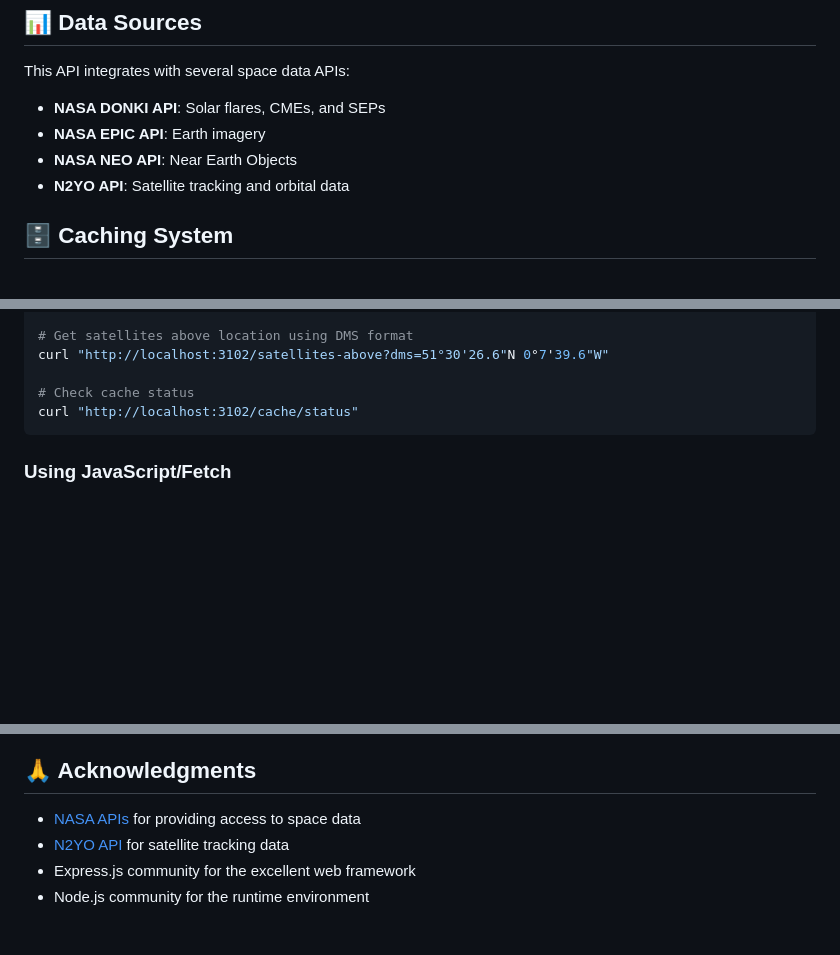
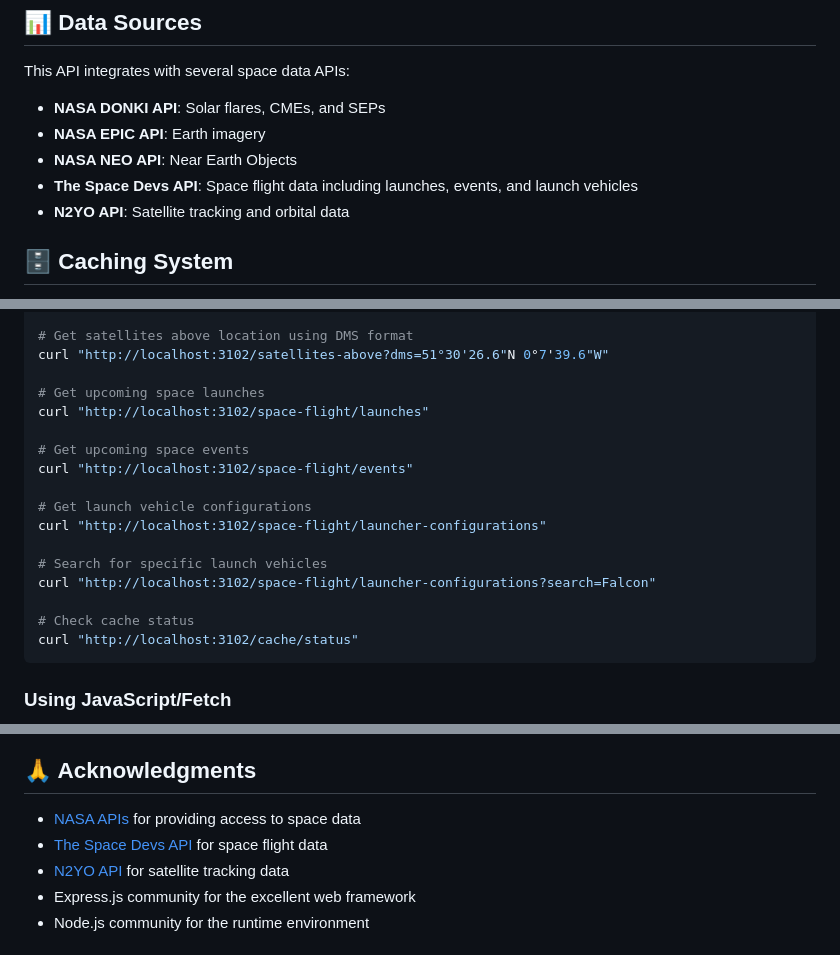
Before and after one commit to fcc-lol/space-api, a Markdown page: README.md, 3 parts joined by grey strips. Rendered like a GitHub page; blank space fills up the shorter version.

````diff
--- a/README.md
+++ b/README.md
@@ -238,6 +263,7 @@ This API integrates with several space data APIs:
 - **NASA DONKI API**: Solar flares, CMEs, and SEPs
 - **NASA EPIC API**: Earth imagery
 - **NASA NEO API**: Near Earth Objects
+- **The Space Devs API**: Space flight data including launches, events, and launch vehicles
 - **N2YO API**: Satellite tracking and orbital data
 
 ## 🗄️ Caching System
@@ -288,6 +314,18 @@ curl "http://localhost:3102/satellites-above?lat=51.5074&lon=-0.1278&radius=10"
 # Get satellites above location using DMS format
 curl "http://localhost:3102/satellites-above?dms=51°30'26.6"N 0°7'39.6"W"
 
+# Get upcoming space launches
+curl "http://localhost:3102/space-flight/launches"
+
+# Get upcoming space events
+curl "http://localhost:3102/space-flight/events"
+
+# Get launch vehicle configurations
+curl "http://localhost:3102/space-flight/launcher-configurations"
+
+# Search for specific launch vehicles
+curl "http://localhost:3102/space-flight/launcher-configurations?search=Falcon"
+
 # Check cache status
 curl "http://localhost:3102/cache/status"
 ```
@@ -327,6 +381,7 @@ This project is licensed under the ISC License.
 ## 🙏 Acknowledgments
 
 - [NASA APIs](https://api.nasa.gov/) for providing access to space data
+- [The Space Devs API](https://thespacedevs.com/) for space flight data
 - [N2YO API](https://www.n2yo.com/api/) for satellite tracking data
 - Express.js community for the excellent web framework
 - Node.js community for the runtime environment
````
Also changed, not shown: other parts of README.md (+45 -4 lines).
